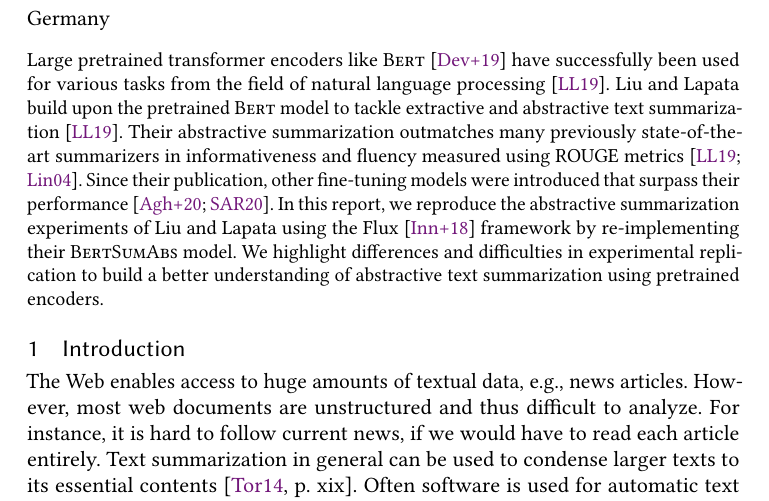
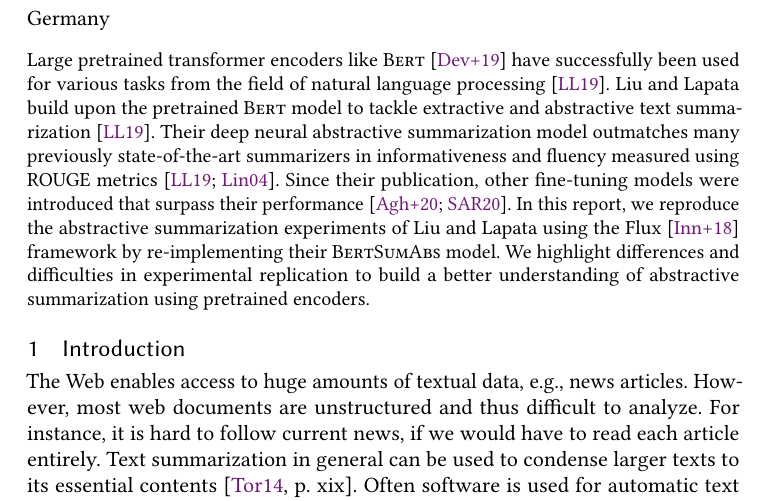
Before and after one commit to janheinrichmerker/text-summarization-reproducability, a LaTeX paper (paper/paper.tex, which reads paper/00-abstract.tex): part of page 1 of 12, cut so that both start at the same text. Compiled offline with pdfLaTeX.

Commit message:
Revise abstract

```diff
--- a/paper/00-abstract.tex
+++ b/paper/00-abstract.tex
@@ -1,4 +1,4 @@
-Large pretrained transformer encoders like \Bert~\cite{DevlinCLT2019} have successfully been used for various tasks from the field of natural language processing~\cite{LiuL2019}. \citeauthor{LiuL2019} build upon the pretrained \Bert model to tackle extractive and abstractive text summarization~\cite{LiuL2019}. Their abstractive summarization outmatches many previously state-of-the-art summarizers in informativeness and fluency measured using \Rouge metrics~\cite{LiuL2019,Lin2004}.
+Large pretrained transformer encoders like \Bert~\cite{DevlinCLT2019} have successfully been used for various tasks from the field of natural language processing~\cite{LiuL2019}. \citeauthor{LiuL2019} build upon the pretrained \Bert model to tackle extractive and abstractive text summarization~\cite{LiuL2019}. Their deep neural abstractive summarization model outmatches many previously state-of-the-art summarizers in informativeness and fluency measured using \Rouge metrics~\cite{LiuL2019,Lin2004}.
 Since their publication, other fine-tuning models were introduced that surpass their performance~\cite{AghajanyanSGGZG2020,SavelievaAR2020}.
 In this report, we reproduce the abstractive summarization experiments of~\citeauthor{LiuL2019} using the Flux~\cite{InnesSFGRJKPS2018} framework by re-implementing their \BertSumAbs model.
-We highlight differences and difficulties in experimental replication to build a better understanding of abstractive text summarization using pretrained encoders.
+We highlight differences and difficulties in experimental replication to build a better understanding of abstractive summarization using pretrained encoders.
```
